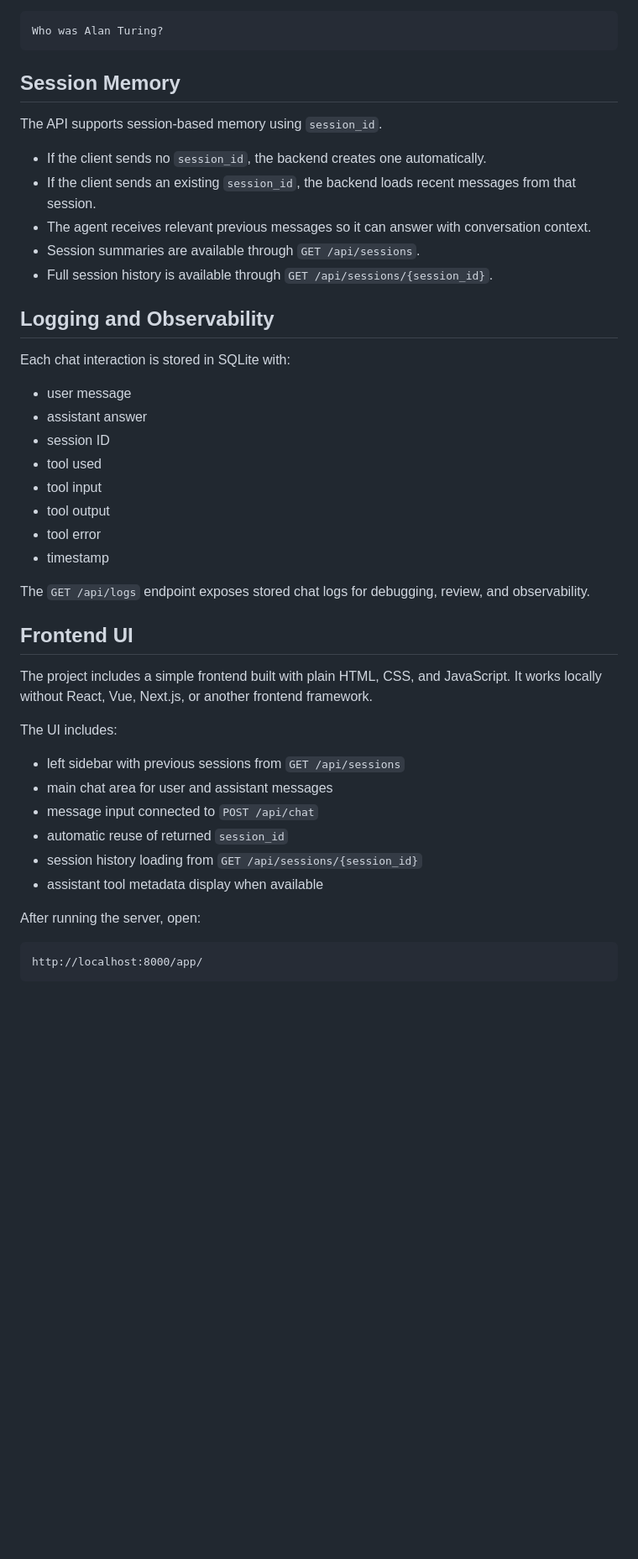
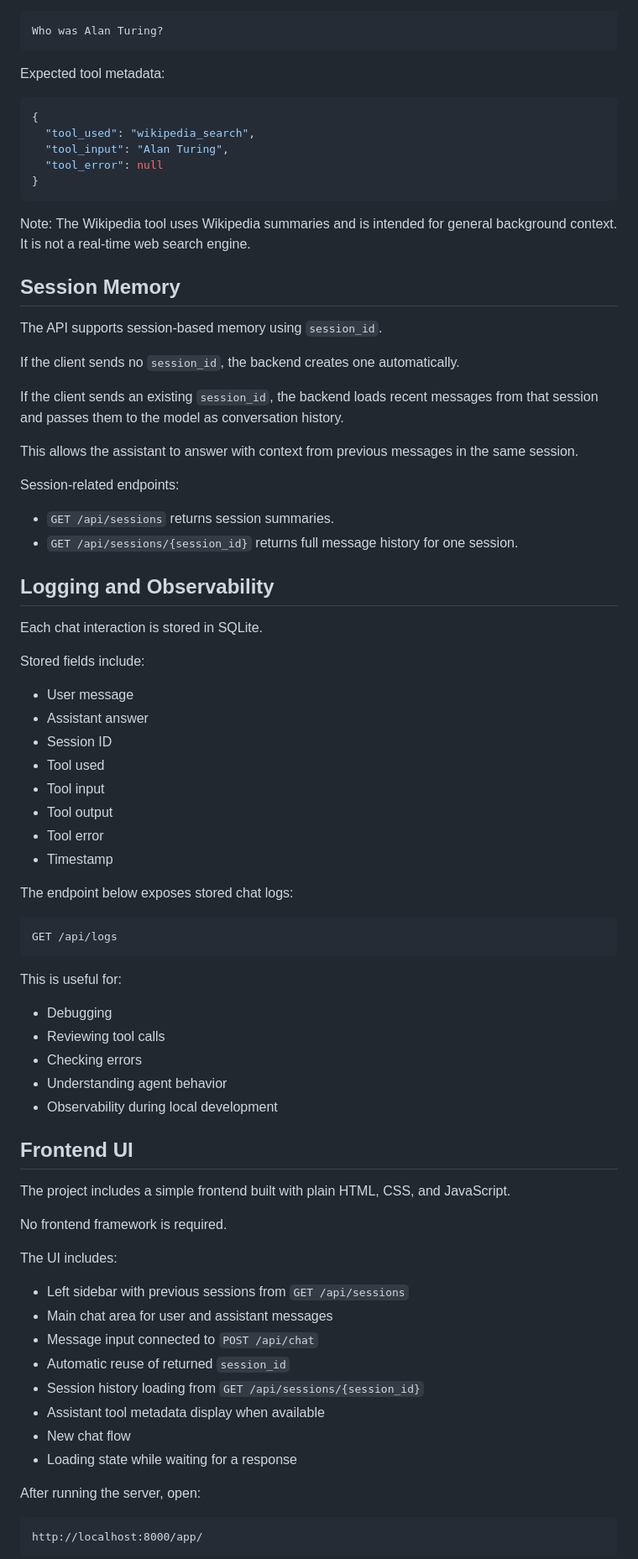
Before and after one commit to M4DB0T/ai-agent-platform, a Markdown page: README.md, the part around one of its changes. Shown at 84% size. Drawn GitHub-style; blank space fills up the shorter version.

Commit message:
Update README for GitHub

````diff
--- a/README.md
+++ b/README.md
@@ -103,43 +196,78 @@ Example use:
 Who was Alan Turing?
 ```
 
+Expected tool metadata:
+
+```json
+{
+  "tool_used": "wikipedia_search",
+  "tool_input": "Alan Turing",
+  "tool_error": null
+}
+```
+
+Note: The Wikipedia tool uses Wikipedia summaries and is intended for general background context. It is not a real-time web search engine.
+
 ## Session Memory
 
 The API supports session-based memory using `session_id`.
 
-- If the client sends no `session_id`, the backend creates one automatically.
-- If the client sends an existing `session_id`, the backend loads recent messages from that session.
-- The agent receives relevant previous messages so it can answer with conversation context.
-- Session summaries are available through `GET /api/sessions`.
-- Full session history is available through `GET /api/sessions/{session_id}`.
+If the client sends no `session_id`, the backend creates one automatically.
+
+If the client sends an existing `session_id`, the backend loads recent messages from that session and passes them to the model as conversation history.
+
+This allows the assistant to answer with context from previous messages in the same session.
+
+Session-related endpoints:
+
+- `GET /api/sessions` returns session summaries.
+- `GET /api/sessions/{session_id}` returns full message history for one session.
 
 ## Logging and Observability
 
-Each chat interaction is stored in SQLite with:
+Each chat interaction is stored in SQLite.
 
-- user message
-- assistant answer
-- session ID
-- tool used
-- tool input
-- tool output
-- tool error
-- timestamp
+Stored fields include:
 
-The `GET /api/logs` endpoint exposes stored chat logs for debugging, review, and observability.
+- User message
+- Assistant answer
+- Session ID
+- Tool used
+- Tool input
+- Tool output
+- Tool error
+- Timestamp
+
+The endpoint below exposes stored chat logs:
+
+```text
+GET /api/logs
+```
+
+This is useful for:
+
+- Debugging
+- Reviewing tool calls
+- Checking errors
+- Understanding agent behavior
+- Observability during local development
 
 ## Frontend UI
 
-The project includes a simple frontend built with plain HTML, CSS, and JavaScript. It works locally without React, Vue, Next.js, or another frontend framework.
+The project includes a simple frontend built with plain HTML, CSS, and JavaScript.
+
+No frontend framework is required.
 
 The UI includes:
 
-- left sidebar with previous sessions from `GET /api/sessions`
-- main chat area for user and assistant messages
-- message input connected to `POST /api/chat`
-- automatic reuse of returned `session_id`
-- session history loading from `GET /api/sessions/{session_id}`
-- assistant tool metadata display when available
+- Left sidebar with previous sessions from `GET /api/sessions`
+- Main chat area for user and assistant messages
+- Message input connected to `POST /api/chat`
+- Automatic reuse of returned `session_id`
+- Session history loading from `GET /api/sessions/{session_id}`
+- Assistant tool metadata display when available
+- New chat flow
+- Loading state while waiting for a response
 
 After running the server, open:
 
````
Also changed, not shown: other parts of README.md (+200 -54 lines).
